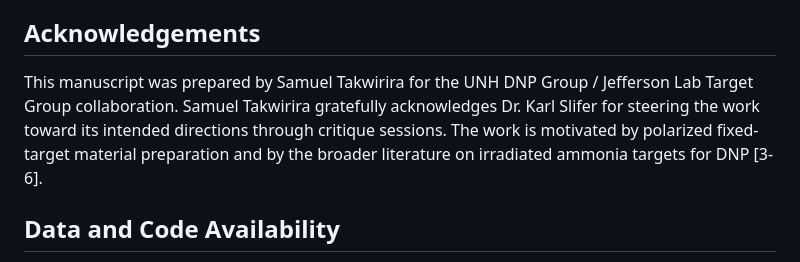
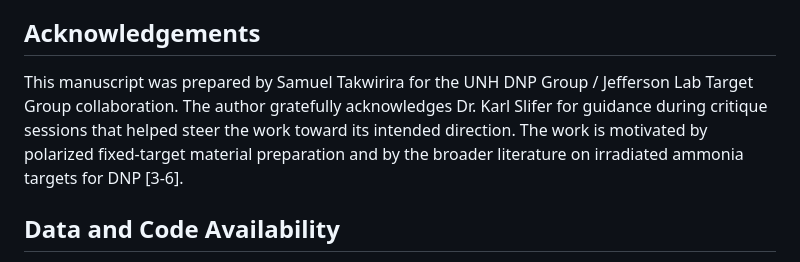
Before and after one commit to SamuelBarachel/UITF02, a Markdown page: UITF2_publishable_paper_Samuel_Takwirira.md, the part around the change. Drawn GitHub-style.

Commit message:
Polish acknowledgement wording

```diff
--- a/UITF2_publishable_paper_Samuel_Takwirira.md
+++ b/UITF2_publishable_paper_Samuel_Takwirira.md
@@ -206,7 +206,7 @@ For the cold \(1\,\mu\mathrm{A}\) case, the model delivers \(4.97 \times 10^{15}
 
 ## Acknowledgements
 
-This manuscript was prepared by Samuel Takwirira for the UNH DNP Group / Jefferson Lab Target Group collaboration. Samuel Takwirira gratefully acknowledges Dr. Karl Slifer for steering the work toward its intended directions through critique sessions. The work is motivated by polarized fixed-target material preparation and by the broader literature on irradiated ammonia targets for DNP [3-6].
+This manuscript was prepared by Samuel Takwirira for the UNH DNP Group / Jefferson Lab Target Group collaboration. The author gratefully acknowledges Dr. Karl Slifer for guidance during critique sessions that helped steer the work toward its intended direction. The work is motivated by polarized fixed-target material preparation and by the broader literature on irradiated ammonia targets for DNP [3-6].
 
 ## Data and Code Availability
 
```
